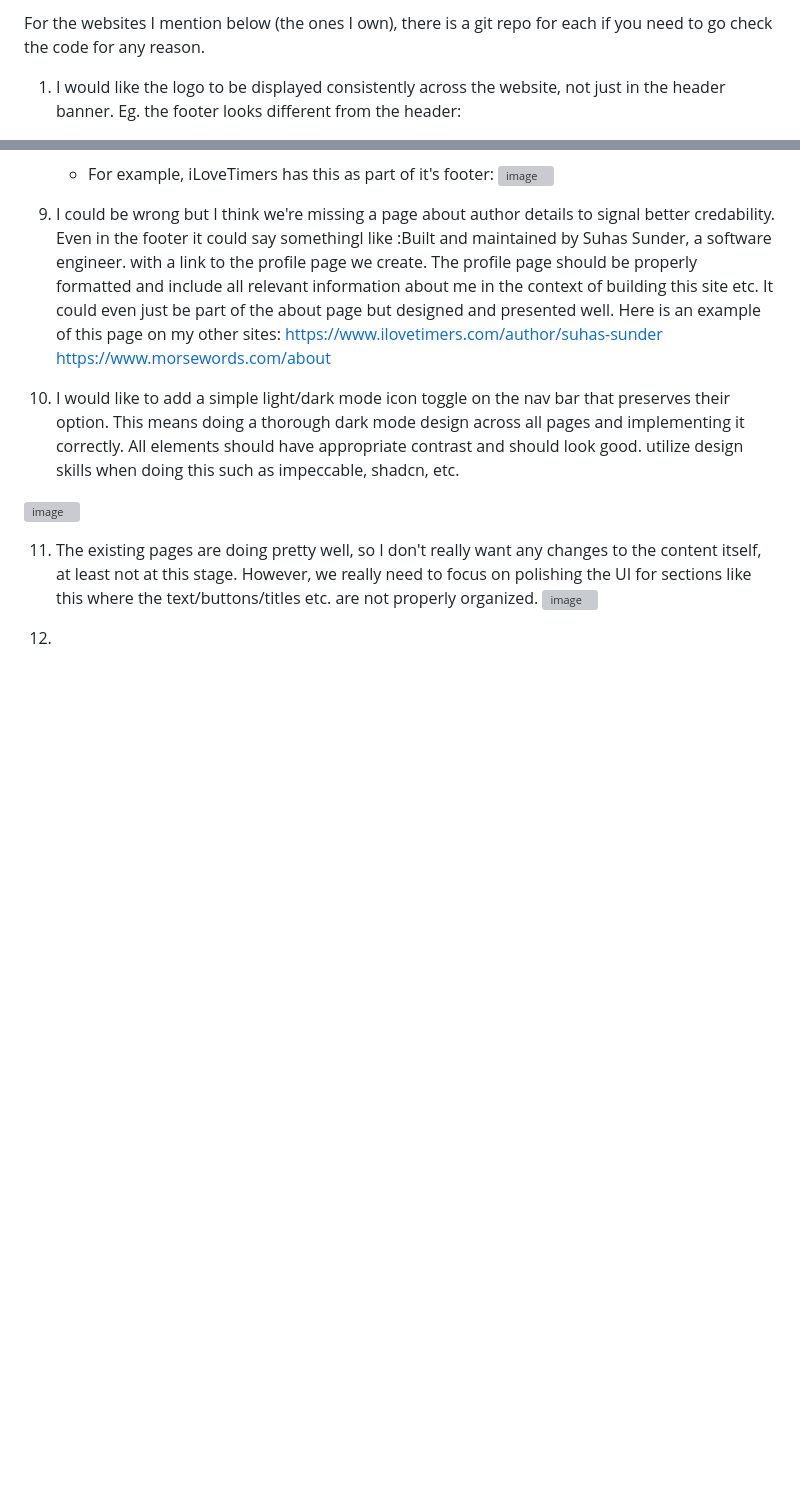
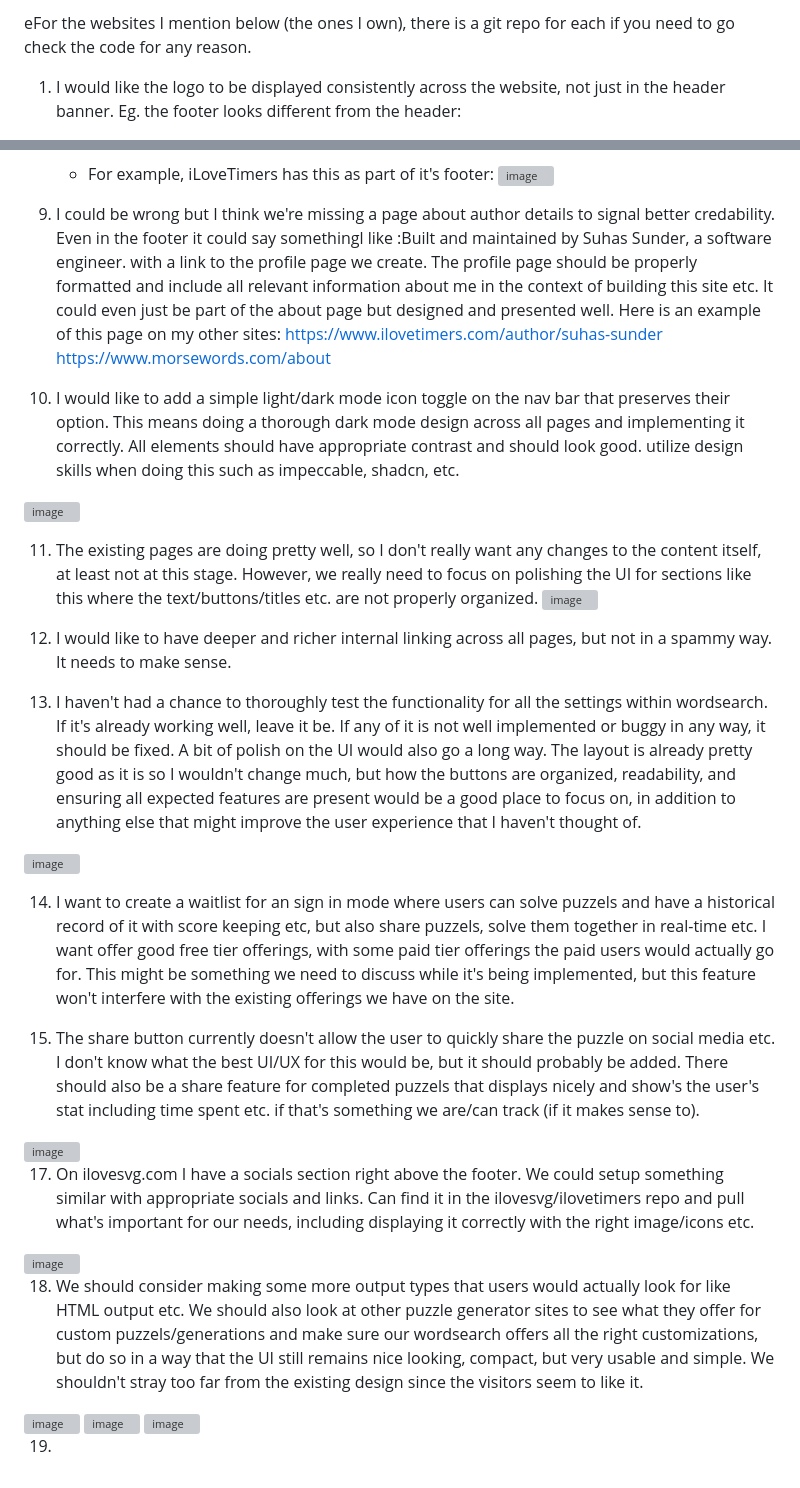
Before and after one commit to suhas-sunder/wordsearch, a Markdown page: ai-issues/README.md, 2 parts joined by grey strips. Rendered like a GitHub page; blank space fills up the shorter version; grey boxes are pictures that could not be loaded.

Commit message:
Revise README for UI and feature enhancement suggestions
Updated README with detailed feature requests and suggestions for UI improvements, including consistent logo display, icon usage, navigation alignment, and new functionality like light/dark mode toggle and social sharing options.

```diff
--- a/ai-issues/README.md
+++ b/ai-issues/README.md
@@ -1,4 +1,4 @@
-For the websites I mention below (the ones I own), there is a git repo for each if you need to go check the code for any reason.
+eFor the websites I mention below (the ones I own), there is a git repo for each if you need to go check the code for any reason.
 
 1. I would like the logo to be displayed consistently across the website, not just in the header banner. Eg. the footer looks different from the header:
 <img width="344" height="217" alt="image" src="https://github.com/user-attachments/assets/9971a02f-09f8-4122-9362-533d514af8d5" />
@@ -33,4 +33,23 @@ For the websites I mention below (the ones I own), there is a git repo for each
 11. The existing pages are doing pretty well, so I don't really want any changes to the content itself, at least not at this stage. However, we really need to focus on polishing the UI for sections like this where the text/buttons/titles etc. are not properly organized.  <img width="1298" height="478" alt="image" src="https://github.com/user-attachments/assets/94cf7389-709a-413f-b368-b5169709f4b1" />
 
 
-12.
+12. I would like to have deeper and richer internal linking across all pages, but not in a spammy way. It needs to make sense.
+
+13. I haven't had a chance to thoroughly test the functionality for all the settings within wordsearch. If it's already working well, leave it be. If any of it is not well implemented or buggy in any way, it should be fixed. A bit of polish on the UI would also go a long way. The layout is already pretty good as it is so I wouldn't change much, but how the buttons are organized, readability, and ensuring  all expected features are present would be a good place to focus on, in addition to anything else that might improve the user experience that I haven't thought of.
+<img width="1203" height="742" alt="image" src="https://github.com/user-attachments/assets/aef0c0e7-a172-4e3d-9167-4f47fb8ed68e" />
+
+14. I want to create a waitlist for an sign in mode where users can solve puzzels and have a historical record of it with score keeping etc, but also share puzzels, solve them together in real-time etc. I want offer good free tier offerings, with some paid tier offerings the paid users would actually go for. This might be something we need to discuss while it's being implemented, but this feature won't interfere with the existing offerings we have on the site.
+
+15. The share button currently doesn't allow the user to quickly share the puzzle on social media etc. I don't know what the best UI/UX for this would be, but it should probably be added. There should also be a share feature for completed puzzels that displays nicely and show's the user's stat including time spent etc. if that's something we are/can track (if it makes sense to).
+<img width="709" height="740" alt="image" src="https://github.com/user-attachments/assets/9866631b-f200-4ca4-a7dc-3ec11ce1af63" />
+
+
+17. On ilovesvg.com I have a socials section right above the footer. We could setup something similar with appropriate socials and links. Can find it in the ilovesvg/ilovetimers repo and pull what's important for our needs, including displaying it correctly with the right image/icons etc.
+<img width="1448" height="376" alt="image" src="https://github.com/user-attachments/assets/c5b1b39e-a406-4222-a80a-c8438c779427" />
+
+18. We should consider making some more output types that users would actually look for like HTML output etc. We should also look at other puzzle generator sites to see what they offer for custom puzzels/generations and make sure our wordsearch offers all the right customizations, but do so in a way that the UI still remains nice looking, compact, but very usable and simple. We shouldn't stray too far from the existing design since the visitors seem to like it.
+<img width="771" height="254" alt="image" src="https://github.com/user-attachments/assets/dfb55da5-df34-4387-917a-312fea368162" />
+<img width="765" height="883" alt="image" src="https://github.com/user-attachments/assets/cff87f74-d461-4511-a5b6-662d53ecc236" />
+<img width="935" height="629" alt="image" src="https://github.com/user-attachments/assets/74fd6ea5-b28c-486c-9c16-4551f4b3abb4" />
+
+19.
```
